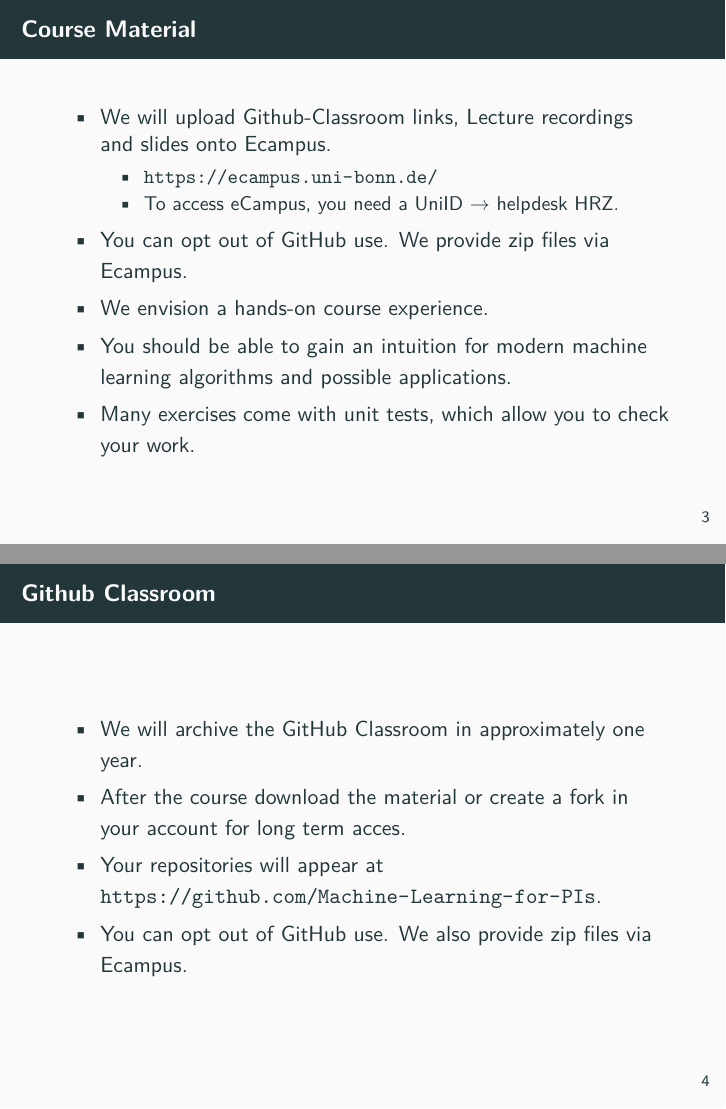
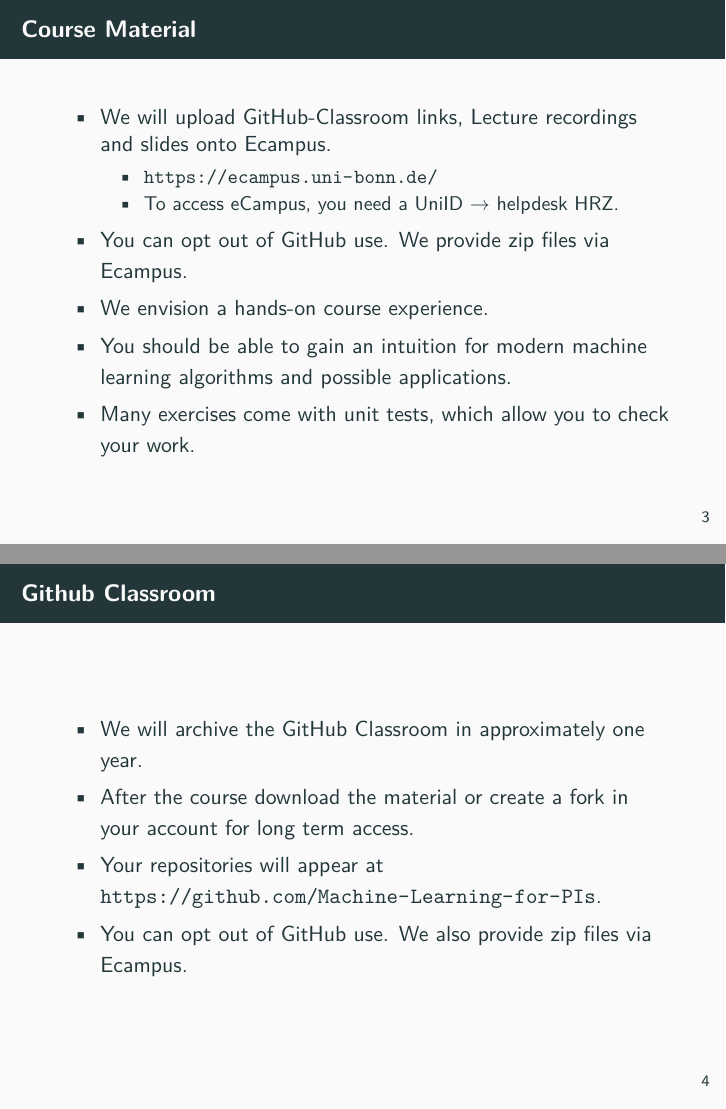
Before and after one commit to Machine-Learning-for-PIs/01a_slides_intro, LaTeX slides (presentation.tex): pages 5 and 6 of 23, joined at a grey line. Compiled offline with pdfLaTeX.

Commit message:
update slides.

```diff
--- a/presentation.tex
+++ b/presentation.tex
@@ -91,7 +91,7 @@
 
     \begin{frame}{Course Material}
       \begin{itemize}
-        \item  We will upload Github-Classroom links,
+        \item  We will upload GitHub-Classroom links,
                Lecture recordings and slides onto Ecampus.
         \begin{itemize}
           \item \url{https://ecampus.uni-bonn.de/}
@@ -108,7 +108,7 @@
     \begin{frame}{Github Classroom}
       \begin{itemize}
         \item We will archive the GitHub Classroom in approximately one year.
-        \item After the course download the material or create a fork in your account for long term acces.
+        \item After the course download the material or create a fork in your account for long term access.
         \item Your repositories will appear at \url{https://github.com/Machine-Learning-for-PIs}.
         \item You can opt out of GitHub use. We also provide zip files via Ecampus.
       \end{itemize}
```
